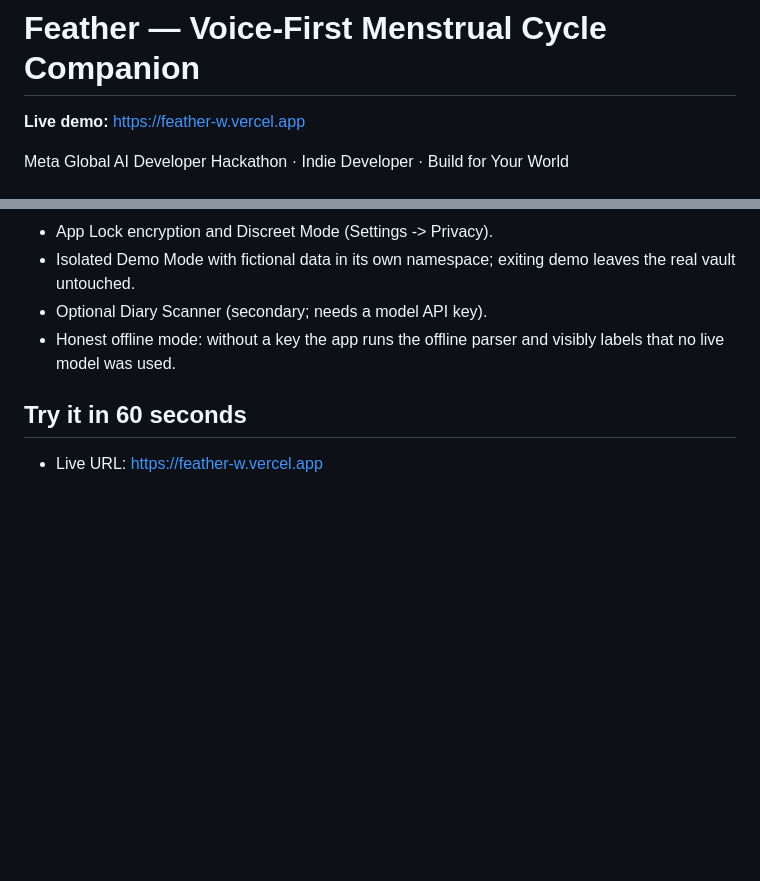
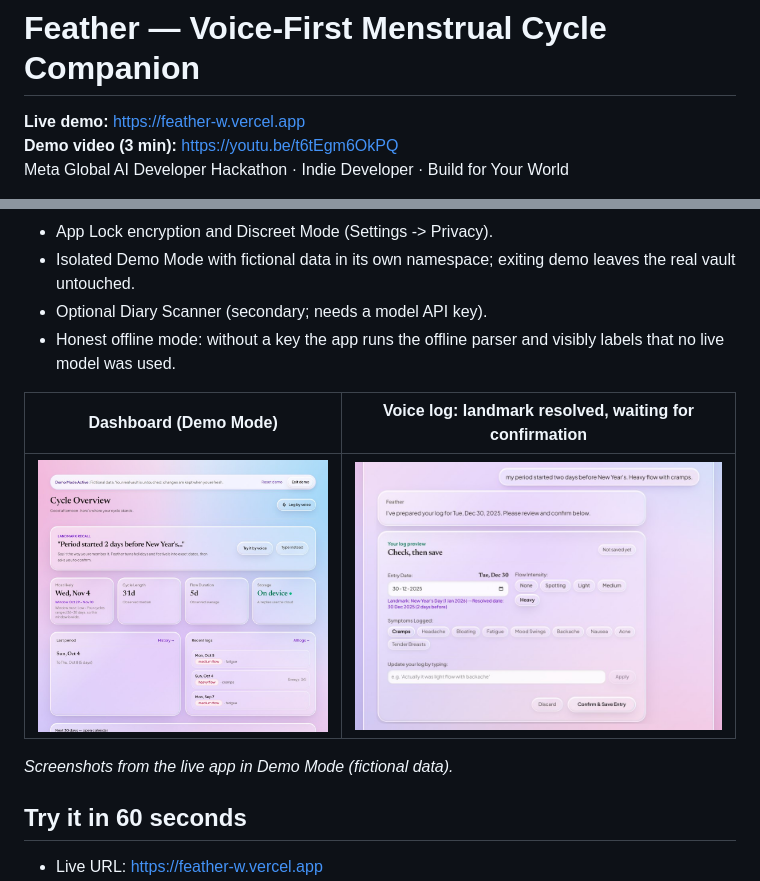
Before and after one commit to shuaib-mk/feather, a Markdown page: README.md, 2 parts joined by grey strips. Rendered like a GitHub page; pictures changed too: docs/screenshot-dashboard.jpg (added), docs/screenshot-voice-slip.jpg (added); blank space fills up the shorter version.

Commit message:
docs: add new screenshots and update hackathon/provenance/readme

```diff
--- a/README.md
+++ b/README.md
@@ -1,7 +1,7 @@
 # Feather — Voice-First Menstrual Cycle Companion
 
 **Live demo:** https://feather-w.vercel.app
-<!-- DEMO VIDEO LINK: add here -->
+**Demo video (3 min):** https://youtu.be/t6tEgm6OkPQ
 Meta Global AI Developer Hackathon · Indie Developer · Build for Your World
 
 > **One-Sentence Pitch:** Feather is a private, voice-first menstrual companion that turns fuzzy recollections like *"two days before New Year's"* into structured cycle logs and honest event overlap estimates using Meta Muse Voice & Spark. Cycle data is stored only on your device; voice and text are sent to Meta's API for processing when you use those features.
@@ -16,7 +16,12 @@ Meta Global AI Developer Hackathon · Indie Developer · Build for Your World
 - Isolated Demo Mode with fictional data in its own namespace; exiting demo leaves the real vault untouched.
 - Optional Diary Scanner (secondary; needs a model API key).
 - Honest offline mode: without a key the app runs the offline parser and visibly labels that no live model was used.
-<!-- SCREENSHOT / GIF: add here -->
+
+| Dashboard (Demo Mode) | Voice log: landmark resolved, waiting for confirmation |
+| :---: | :---: |
+| ![Feather dashboard in Demo Mode](docs/screenshot-dashboard.jpg) | ![Voice log slip resolving New Year's Day to 30 Dec 2025](docs/screenshot-voice-slip.jpg) |
+
+*Screenshots from the live app in Demo Mode (fictional data).*
 
 ## Try it in 60 seconds
 - Live URL: https://feather-w.vercel.app
```
Also changed, not shown: HACKATHON.md (+5 -1 lines), PROVENANCE.md (+1 -1 lines).
